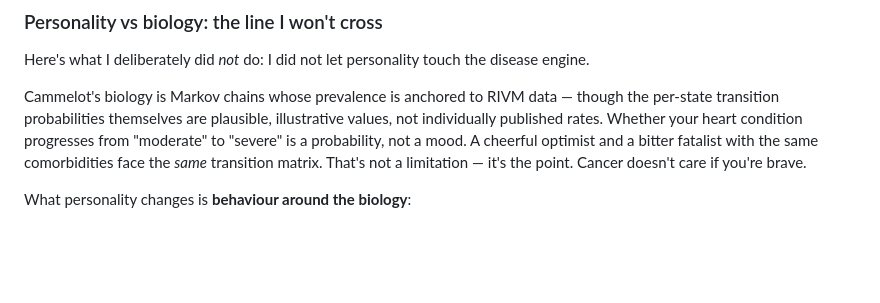
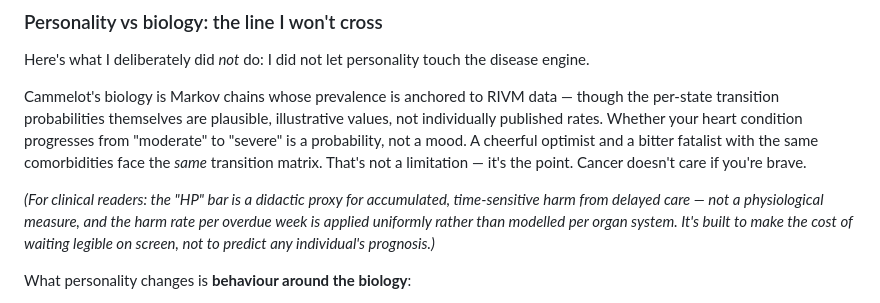
Before and after one commit to cammeleon66/Cammelot, a Markdown page: 00_Project_Strategy/social/series2_tech_post5_living_patient_agent.md, the part around the change. GitHub-like rendering; blank space fills up the shorter version.

```diff
--- a/00_Project_Strategy/social/series2_tech_post5_living_patient_agent.md
+++ b/00_Project_Strategy/social/series2_tech_post5_living_patient_agent.md
@@ -108,6 +108,8 @@ Here's what I deliberately did *not* do: I did not let personality touch the dis
 
 Cammelot's biology is Markov chains whose prevalence is anchored to RIVM data — though the per-state transition probabilities themselves are plausible, illustrative values, not individually published rates. Whether your heart condition progresses from "moderate" to "severe" is a probability, not a mood. A cheerful optimist and a bitter fatalist with the same comorbidities face the *same* transition matrix. That's not a limitation — it's the point. Cancer doesn't care if you're brave.
 
+*(For clinical readers: the "HP" bar is a didactic proxy for accumulated, time-sensitive harm from delayed care — not a physiological measure, and the harm rate per overdue week is applied uniformly rather than modelled per organ system. It's built to make the cost of waiting legible on screen, not to predict any individual's prognosis.)*
+
 What personality changes is **behaviour around the biology**:
 
 - **Care-seeking** — the stoic waits too long; the anxious shows up early and often.
```
Also changed, not shown: BACKLOG.md (+1 -1 lines).
